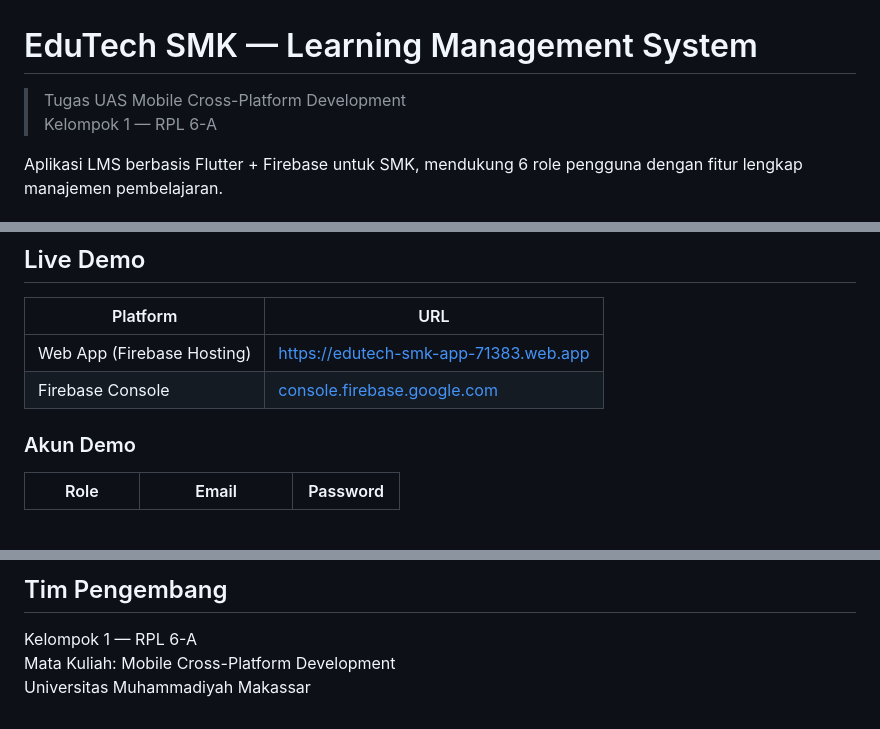
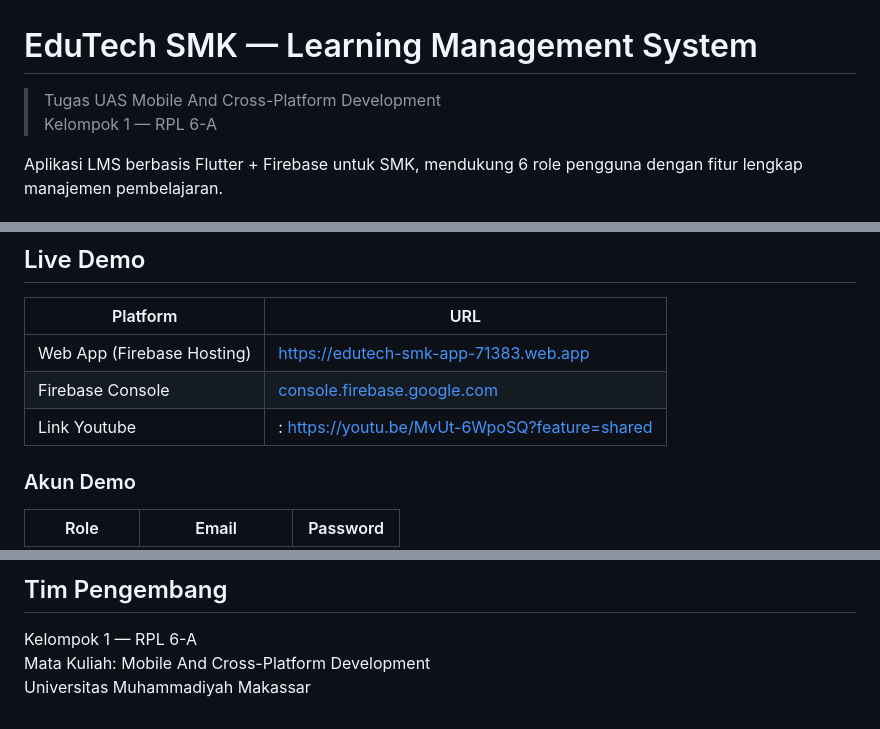
Before and after one commit to Jusriadiliwang/edutech-smk-uas-mobile-kelompok-1-rpl-6-A, a Markdown page: README.md, 3 parts joined by grey strips. GitHub-like rendering; blank space fills up the shorter version.

```diff
--- a/README.md
+++ b/README.md
@@ -1,6 +1,6 @@
 # EduTech SMK — Learning Management System
 
-> Tugas UAS Mobile Cross-Platform Development
+> Tugas UAS Mobile And Cross-Platform Development
 > Kelompok 1 — RPL 6-A
 
 Aplikasi LMS berbasis Flutter + Firebase untuk SMK, mendukung 6 role pengguna dengan fitur lengkap manajemen pembelajaran.
@@ -22,6 +22,7 @@ Aplikasi LMS berbasis Flutter + Firebase untuk SMK, mendukung 6 role pengguna de
 |----------|-----|
 | Web App (Firebase Hosting) | [https://edutech-smk-app-71383.web.app](https://edutech-smk-app-71383.web.app) |
 | Firebase Console | [console.firebase.google.com](https://console.firebase.google.com/project/edutech-smk-app-71383) |
+| Link Youtube | : https://youtu.be/MvUt-6WpoSQ?feature=shared
 
 ### Akun Demo
 
@@ -279,5 +280,5 @@ lib/
 ## Tim Pengembang
 
 Kelompok 1 — RPL 6-A
-Mata Kuliah: Mobile Cross-Platform Development
+Mata Kuliah: Mobile And Cross-Platform Development
 Universitas Muhammadiyah Makassar
```
